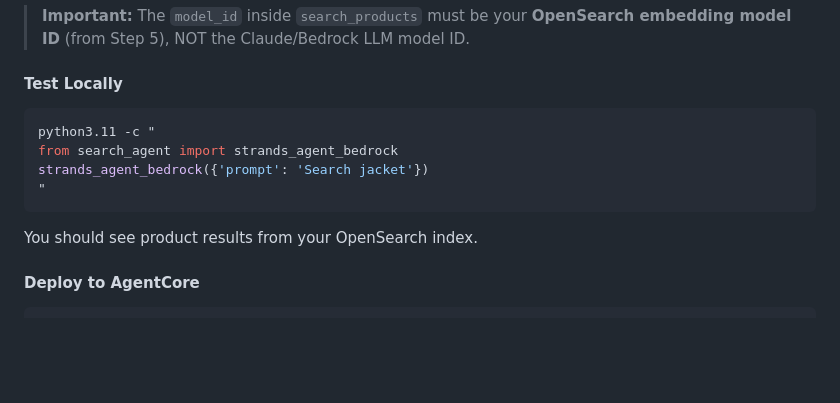
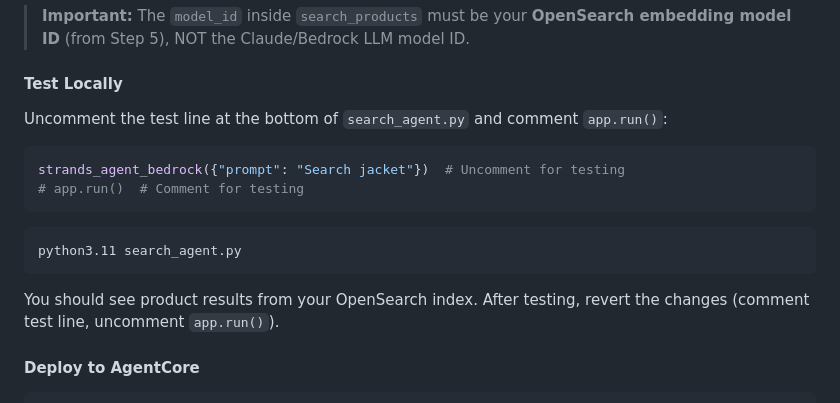
Before and after one commit to aws-samples/sample-ai-shopping-agent-agentcore-opensearch, a Markdown page: README.md, the part around the change. GitHub-like rendering; blank space fills up the shorter version.

Commit message:
Fix local testing instructions to match search_agent.py

````diff
--- a/README.md
+++ b/README.md
@@ -208,14 +208,18 @@ Edit `search_agent.py` and set `host`, `region`, and `model_id` in the `search_p
 
 #### Test Locally
 
-```bash
-python3.11 -c "
-from search_agent import strands_agent_bedrock
-strands_agent_bedrock({'prompt': 'Search jacket'})
-"
+Uncomment the test line at the bottom of `search_agent.py` and comment `app.run()`:
+
+```python
+strands_agent_bedrock({"prompt": "Search jacket"})  # Uncomment for testing
+# app.run()  # Comment for testing
 ```
 
-You should see product results from your OpenSearch index.
+```bash
+python3.11 search_agent.py
+```
+
+You should see product results from your OpenSearch index. After testing, revert the changes (comment test line, uncomment `app.run()`).
 
 #### Deploy to AgentCore
 
````
